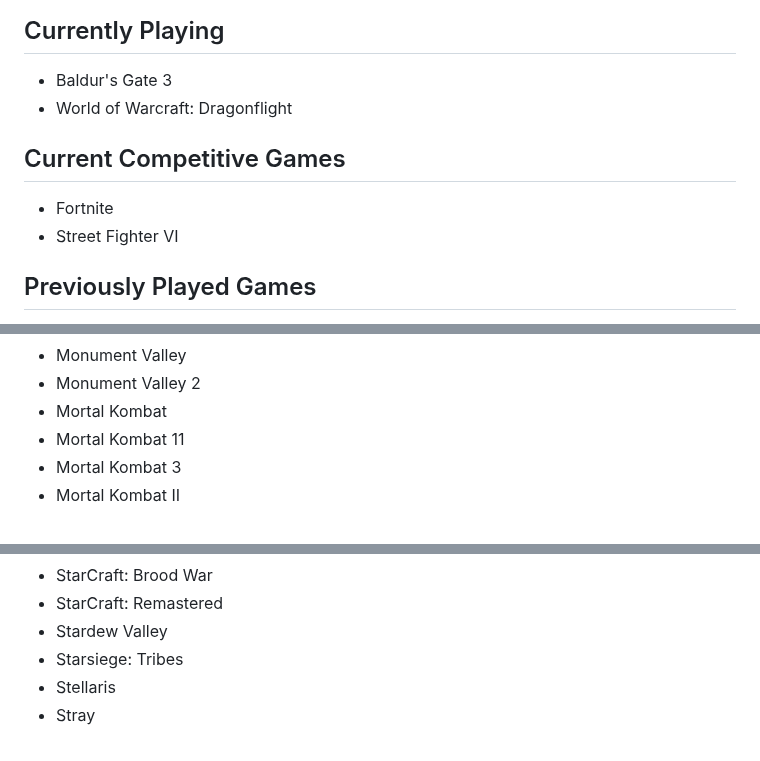
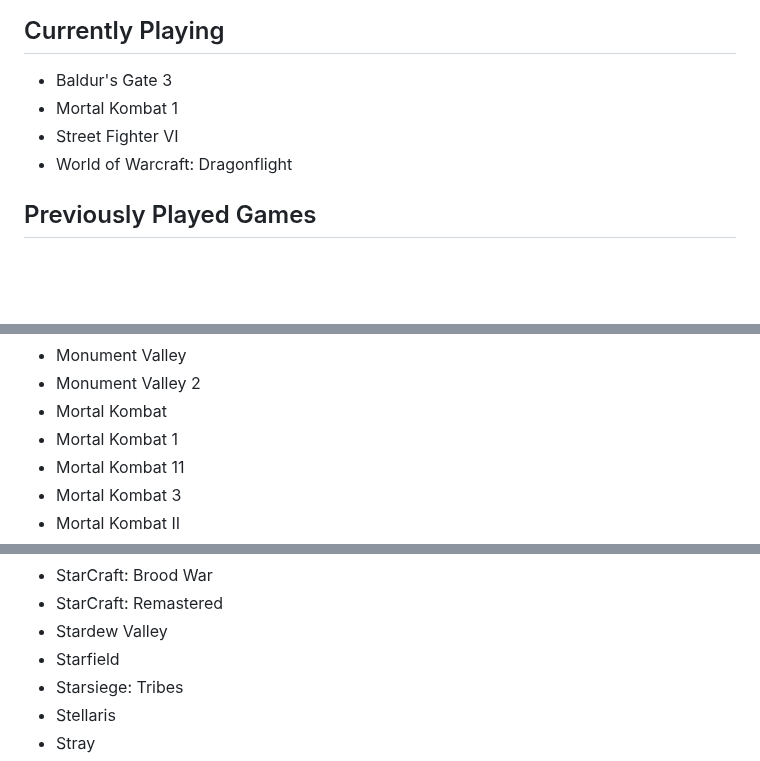
Before and after one commit to OberstKrueger/www-oberstkrueger-com, a Markdown page: pages/gaming.md, 3 parts joined by grey strips. Drawn GitHub-style; blank space fills up the shorter version.

Commit message:
Added Mortal Kombat 1 & Starfield

```diff
--- a/pages/gaming.md
+++ b/pages/gaming.md
@@ -8,12 +8,9 @@ updated: 2023-08-21T08:35:00Z
 ## Currently Playing
 
 - Baldur's Gate 3
+- Mortal Kombat 1
+- Street Fighter VI
 - World of Warcraft: Dragonflight
-
-## Current Competitive Games
-
-- Fortnite
-- Street Fighter VI
 
 ## Previously Played Games
 
@@ -423,6 +420,7 @@ updated: 2023-08-21T08:35:00Z
 - Monument Valley
 - Monument Valley 2
 - Mortal Kombat
+- Mortal Kombat 1
 - Mortal Kombat 11
 - Mortal Kombat 3
 - Mortal Kombat II
@@ -592,6 +590,7 @@ updated: 2023-08-21T08:35:00Z
 - StarCraft: Brood War
 - StarCraft: Remastered
 - Stardew Valley
+- Starfield
 - Starsiege: Tribes
 - Stellaris
 - Stray
```
Also changed, not shown: other parts of pages/gaming.md (+0 -1 lines).
